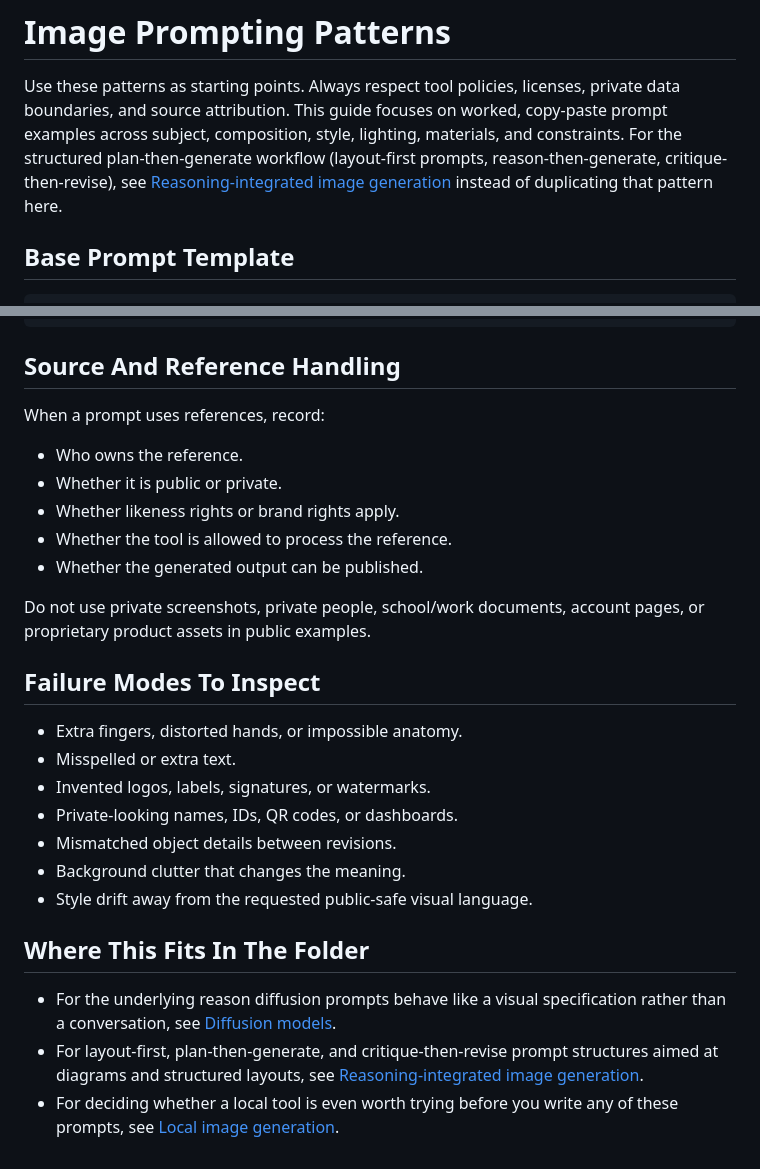
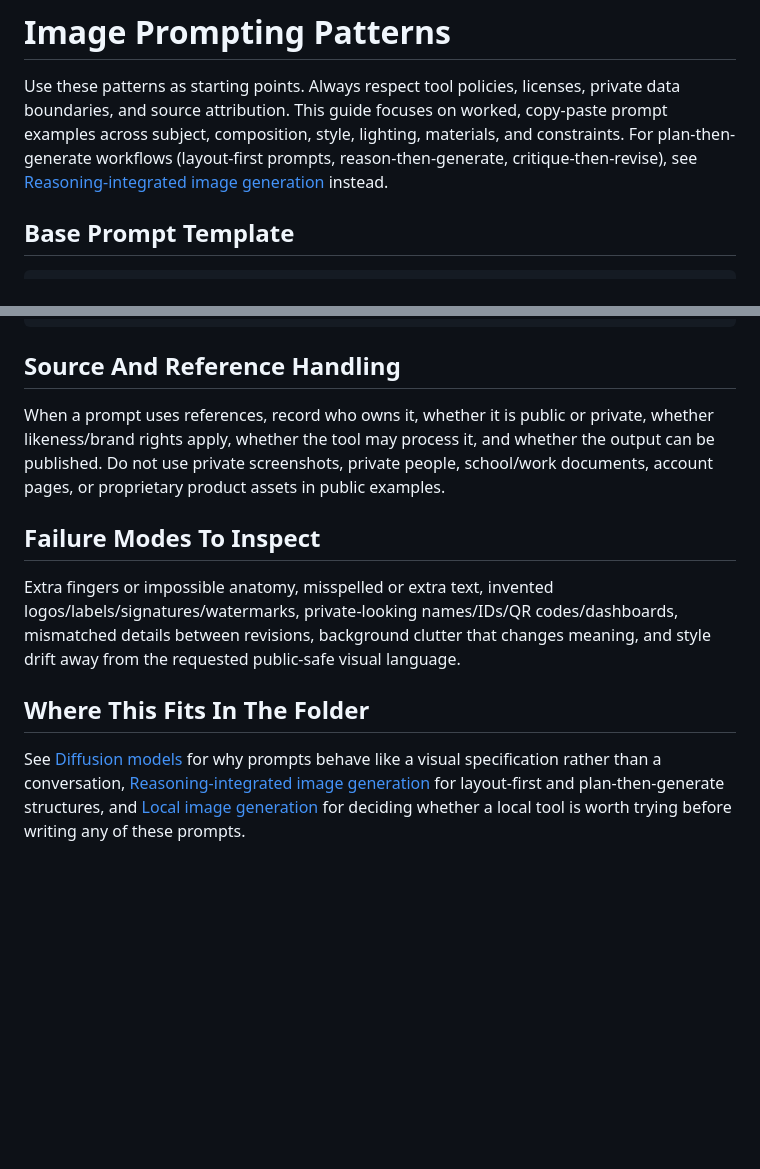
Before and after one commit to Yaked1/ai-lab-codex-workbench, a Markdown page: docs/image-generation/prompting-patterns.md, 2 parts joined by grey strips. GitHub-like rendering; blank space fills up the shorter version.

```diff
--- a/docs/image-generation/prompting-patterns.md
+++ b/docs/image-generation/prompting-patterns.md
@@ -3,10 +3,10 @@
 Use these patterns as starting points. Always respect tool policies, licenses,
 private data boundaries, and source attribution. This guide focuses on
 worked, copy-paste prompt examples across subject, composition, style,
-lighting, materials, and constraints. For the structured plan-then-generate
-workflow (layout-first prompts, reason-then-generate, critique-then-revise),
-see [Reasoning-integrated image generation](reasoning-integrated-image-generation.md)
-instead of duplicating that pattern here.
+lighting, materials, and constraints. For plan-then-generate workflows
+(layout-first prompts, reason-then-generate, critique-then-revise), see
+[Reasoning-integrated image generation](reasoning-integrated-image-generation.md)
+instead.
 
 ## Base Prompt Template
 
@@ -269,34 +252,25 @@ and no private label. Focus on material, shape, lighting, and composition.
 
 ## Source And Reference Handling
 
-When a prompt uses references, record:
-
-- Who owns the reference.
-- Whether it is public or private.
-- Whether likeness rights or brand rights apply.
-- Whether the tool is allowed to process the reference.
-- Whether the generated output can be published.
-
-Do not use private screenshots, private people, school/work documents, account
-pages, or proprietary product assets in public examples.
+When a prompt uses references, record who owns it, whether it is public or
+private, whether likeness/brand rights apply, whether the tool may process
+it, and whether the output can be published. Do not use private screenshots,
+private people, school/work documents, account pages, or proprietary product
+assets in public examples.
 
 ## Failure Modes To Inspect
 
-- Extra fingers, distorted hands, or impossible anatomy.
-- Misspelled or extra text.
-- Invented logos, labels, signatures, or watermarks.
-- Private-looking names, IDs, QR codes, or dashboards.
-- Mismatched object details between revisions.
-- Background clutter that changes the meaning.
-- Style drift away from the requested public-safe visual language.
+Extra fingers or impossible anatomy, misspelled or extra text, invented
+logos/labels/signatures/watermarks, private-looking names/IDs/QR
+codes/dashboards, mismatched details between revisions, background clutter
+that changes meaning, and style drift away from the requested public-safe
+visual language.
 
 ## Where This Fits In The Folder
 
-- For the underlying reason diffusion prompts behave like a visual
-  specification rather than a conversation, see
-  [Diffusion models](diffusion-models.md).
-- For layout-first, plan-then-generate, and critique-then-revise prompt
-  structures aimed at diagrams and structured layouts, see
-  [Reasoning-integrated image generation](reasoning-integrated-image-generation.md).
-- For deciding whether a local tool is even worth trying before you write
-  any of these prompts, see [Local image generation](local-image-generation.md).
+See [Diffusion models](diffusion-models.md) for why prompts behave like a
+visual specification rather than a conversation, [Reasoning-integrated image
+generation](reasoning-integrated-image-generation.md) for layout-first and
+plan-then-generate structures, and [Local image
+generation](local-image-generation.md) for deciding whether a local tool is
+worth trying before writing any of these prompts.
```
Also changed, not shown: other parts of docs/image-generation/prompting-patterns.md (+42 -59 lines).
